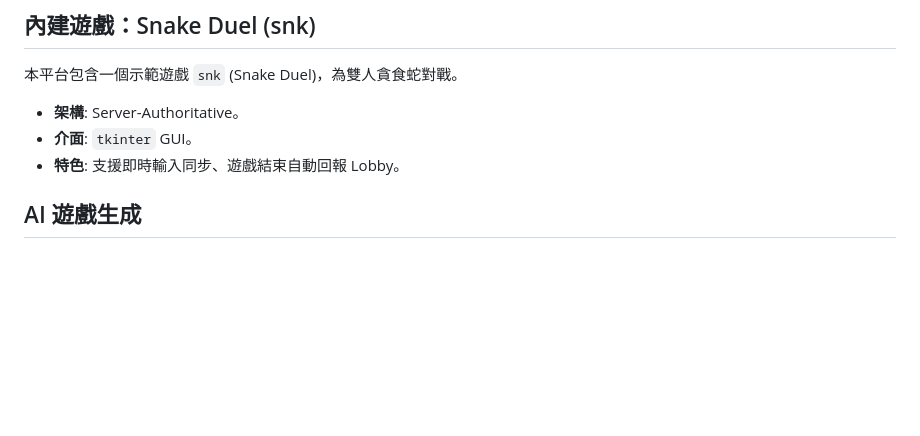
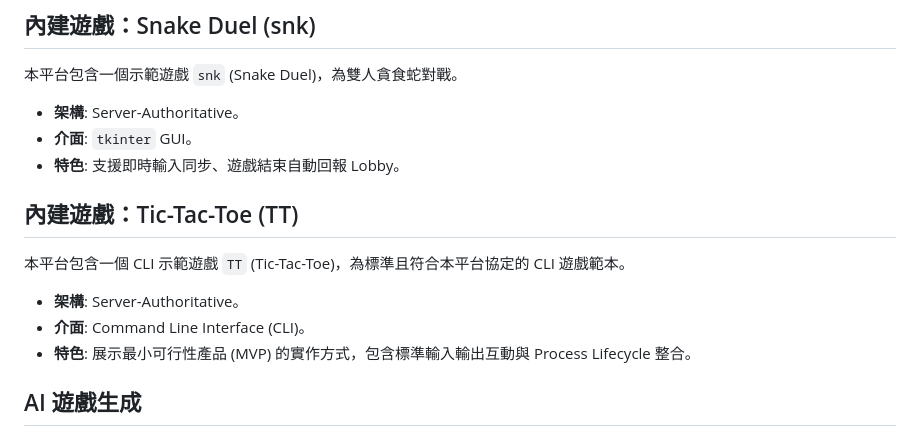
Before and after one commit to mikehsuhoodie/gamestore, a Markdown page: README.md, the part around the change. GitHub-like rendering; blank space fills up the shorter version.

Commit message:
Update README with TT game documentation

```diff
--- a/README.md
+++ b/README.md
@@ -36,6 +36,12 @@ python3 server/lobby_server.py &
 *   **架構**: Server-Authoritative。
 *   **介面**: `tkinter` GUI。
 *   **特色**: 支援即時輸入同步、遊戲結束自動回報 Lobby。
+
+## 內建遊戲：Tic-Tac-Toe (TT)
+本平台包含一個 CLI 示範遊戲 `TT` (Tic-Tac-Toe)，為標準且符合本平台協定的 CLI 遊戲範本。
+*   **架構**: Server-Authoritative。
+*   **介面**: Command Line Interface (CLI)。
+*   **特色**: 展示最小可行性產品 (MVP) 的實作方式，包含標準輸入輸出互動與 Process Lifecycle 整合。
 
 ## AI 遊戲生成
 本系統支援使用 AI 生成相容的遊戲。請將 `GAME_GENERATION_CONFIG.yaml` 的內容提供給 LLM (如 ChatGPT)，它將能生成符合本平台 Protocol 的遊戲代碼。
```
